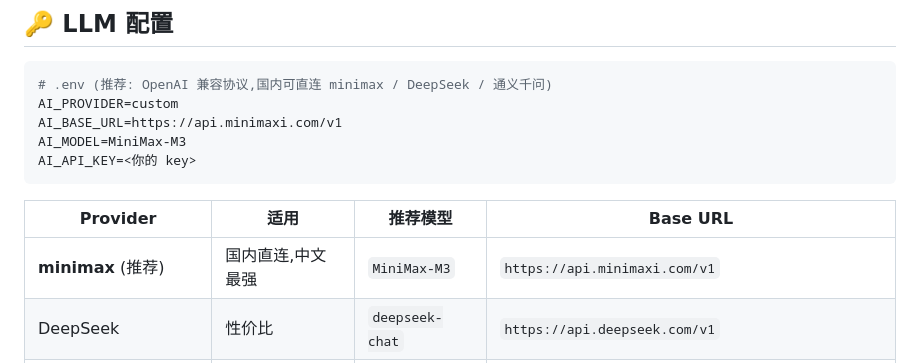
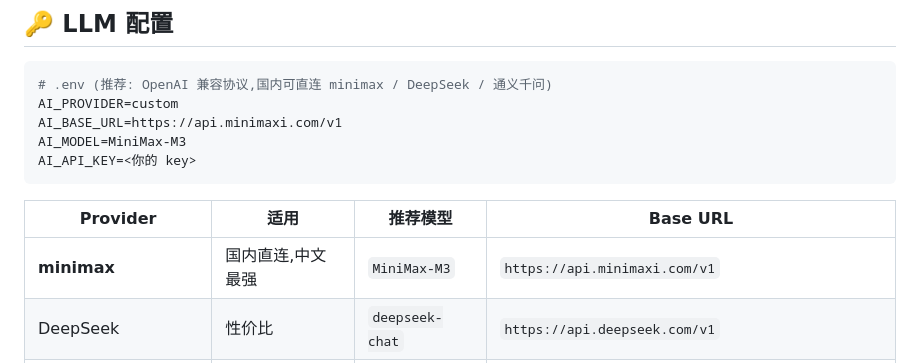
Before and after one commit to jiayangrui05160031-cmyk/people-daily-economy-daily, a Markdown page: README.md, the part around the change. Drawn GitHub-style.

```diff
--- a/README.md
+++ b/README.md
@@ -244,7 +244,7 @@ AI_API_KEY=<你的 key>
 
 | Provider | 适用 | 推荐模型 | Base URL |
 |---|---|---|---|
-| **minimax** (推荐) | 国内直连,中文最强 | `MiniMax-M3` | `https://api.minimaxi.com/v1` |
+| **minimax**  | 国内直连,中文最强 | `MiniMax-M3` | `https://api.minimaxi.com/v1` |
 | DeepSeek | 性价比 | `deepseek-chat` | `https://api.deepseek.com/v1` |
 | 通义千问 (DashScope) | 阿里云 | `qwen-plus` | `https://dashscope.aliyuncs.com/compatible-mode/v1` |
 | OpenAI | 需代理 | `gpt-4o-mini` | `https://api.openai.com/v1` |
```
